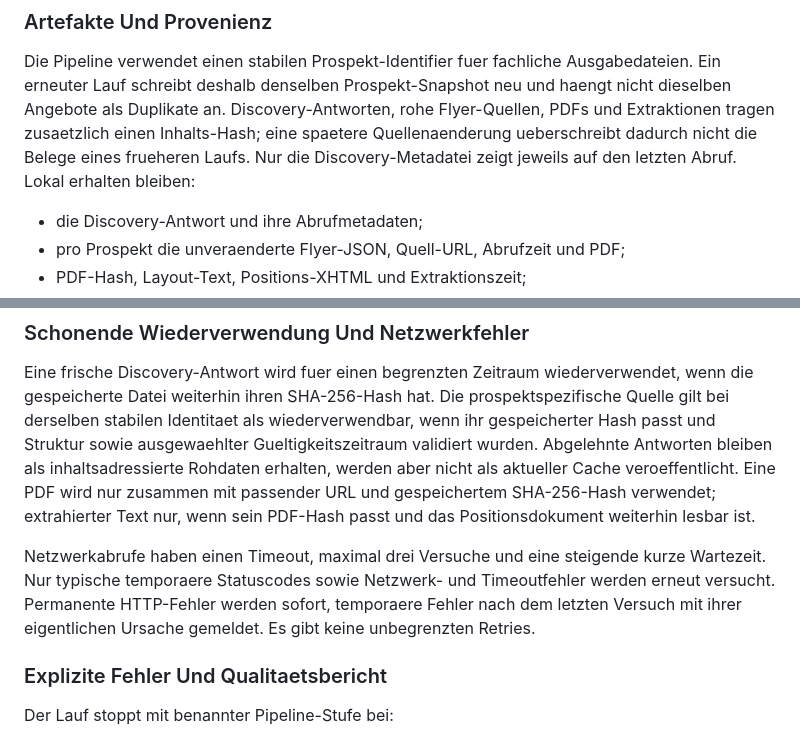
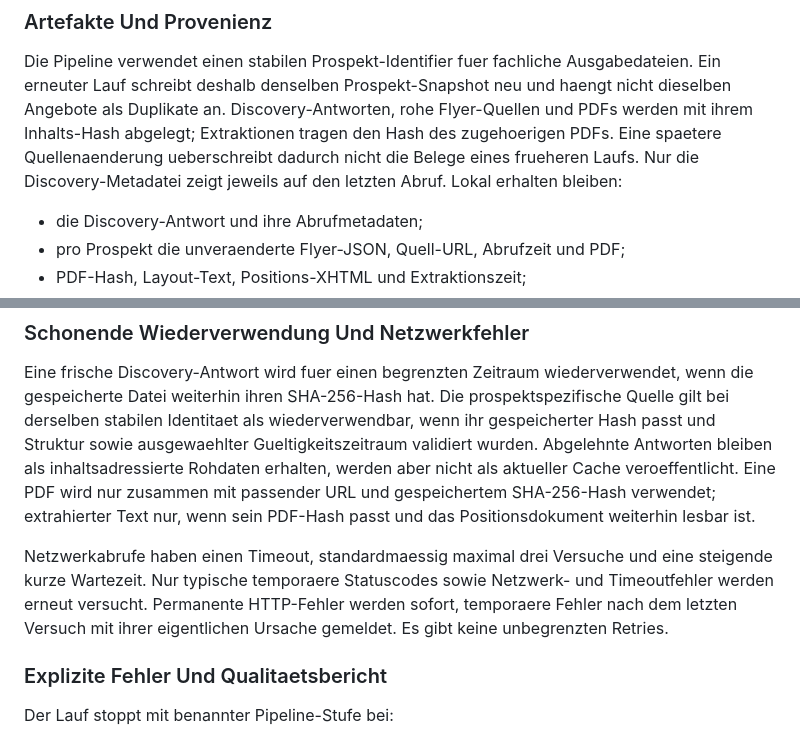
Before and after one commit to philippnoll/Shoppingtool, a Markdown page: docs/data-sourcing-research.md, 2 parts joined by grey strips. GitHub-like rendering.

```diff
--- a/docs/data-sourcing-research.md
+++ b/docs/data-sourcing-research.md
@@ -494,10 +494,10 @@ bewusst erneut untersucht werden soll.
 Die Pipeline verwendet einen stabilen Prospekt-Identifier fuer fachliche
 Ausgabedateien. Ein erneuter Lauf schreibt deshalb denselben Prospekt-Snapshot
 neu und haengt nicht dieselben Angebote als Duplikate an. Discovery-Antworten,
-rohe Flyer-Quellen, PDFs und Extraktionen tragen zusaetzlich einen Inhalts-Hash;
-eine spaetere Quellenaenderung ueberschreibt dadurch nicht die Belege eines
-frueheren Laufs. Nur die Discovery-Metadatei zeigt jeweils auf den letzten
-Abruf.
+rohe Flyer-Quellen und PDFs werden mit ihrem Inhalts-Hash abgelegt;
+Extraktionen tragen den Hash des zugehoerigen PDFs. Eine spaetere
+Quellenaenderung ueberschreibt dadurch nicht die Belege eines frueheren Laufs.
+Nur die Discovery-Metadatei zeigt jeweils auf den letzten Abruf.
 Lokal erhalten bleiben:
 
 - die Discovery-Antwort und ihre Abrufmetadaten;
@@ -524,11 +524,11 @@ aktueller Cache veroeffentlicht. Eine PDF wird nur zusammen mit passender URL
 und gespeichertem SHA-256-Hash verwendet; extrahierter Text nur, wenn sein
 PDF-Hash passt und das Positionsdokument weiterhin lesbar ist.
 
-Netzwerkabrufe haben einen Timeout, maximal drei Versuche und eine steigende
-kurze Wartezeit. Nur typische temporaere Statuscodes sowie Netzwerk- und
-Timeoutfehler werden erneut versucht. Permanente HTTP-Fehler werden sofort,
-temporaere Fehler nach dem letzten Versuch mit ihrer eigentlichen Ursache
-gemeldet. Es gibt keine unbegrenzten Retries.
+Netzwerkabrufe haben einen Timeout, standardmaessig maximal drei Versuche und
+eine steigende kurze Wartezeit. Nur typische temporaere Statuscodes sowie
+Netzwerk- und Timeoutfehler werden erneut versucht. Permanente HTTP-Fehler
+werden sofort, temporaere Fehler nach dem letzten Versuch mit ihrer
+eigentlichen Ursache gemeldet. Es gibt keine unbegrenzten Retries.
 
 ### Explizite Fehler Und Qualitaetsbericht
 
```
Also changed, not shown: README.md (+13 -11 lines), ROADMAP.md (+7 -5 lines).
